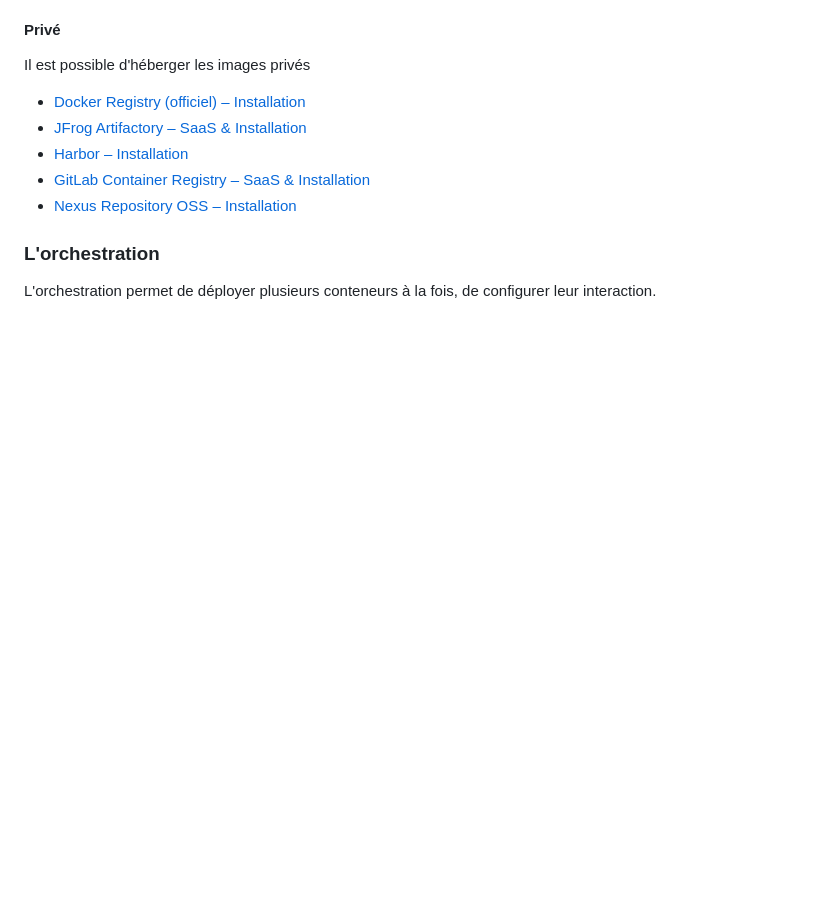
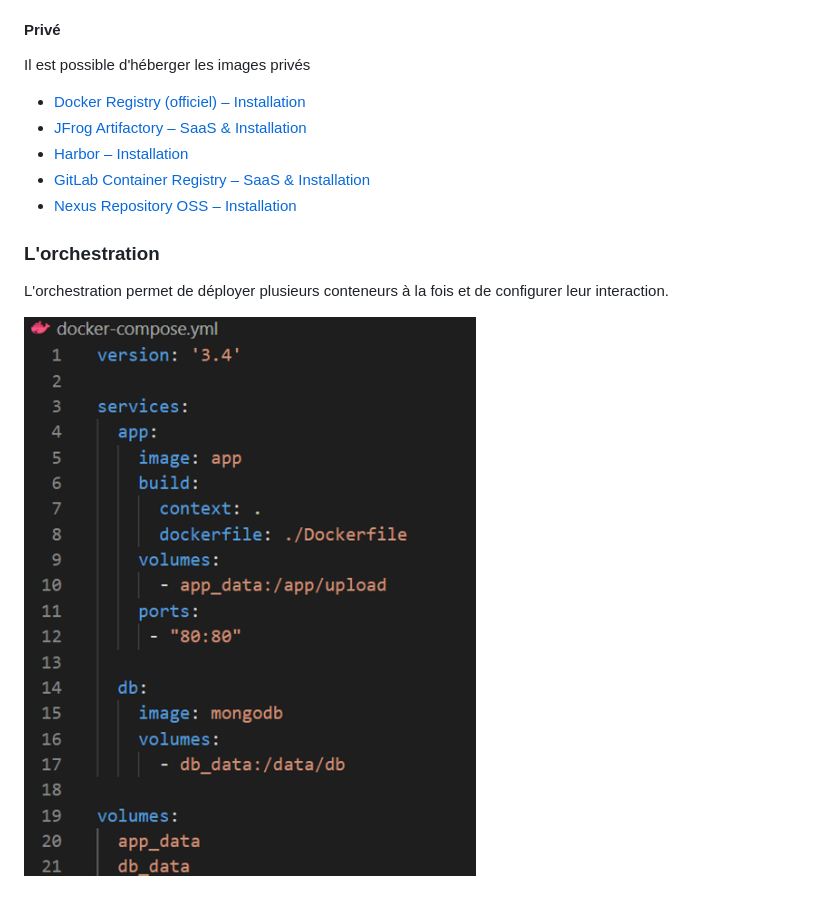
Before and after one commit to Champions-Infonuagiques/les-conteneurs, a Markdown page: README.md, the part around the change. Drawn GitHub-style; pictures changed too: doc/images/docker - orchestration.png (added); blank space fills up the shorter version.

Commit message:
mise à jour de la doc

```diff
--- a/README.md
+++ b/README.md
@@ -54,4 +54,6 @@ Il est possible d'héberger les images privés
 - [Nexus Repository OSS – Installation](https://www.sonatype.com/products/repository-oss)
 
 ### L'orchestration
-L'orchestration permet de déployer plusieurs conteneurs à la fois, de configurer leur interaction.
+L'orchestration permet de déployer plusieurs conteneurs à la fois et de configurer leur interaction.
+
+![](./doc/images/docker%20-%20orchestration.png)
```
